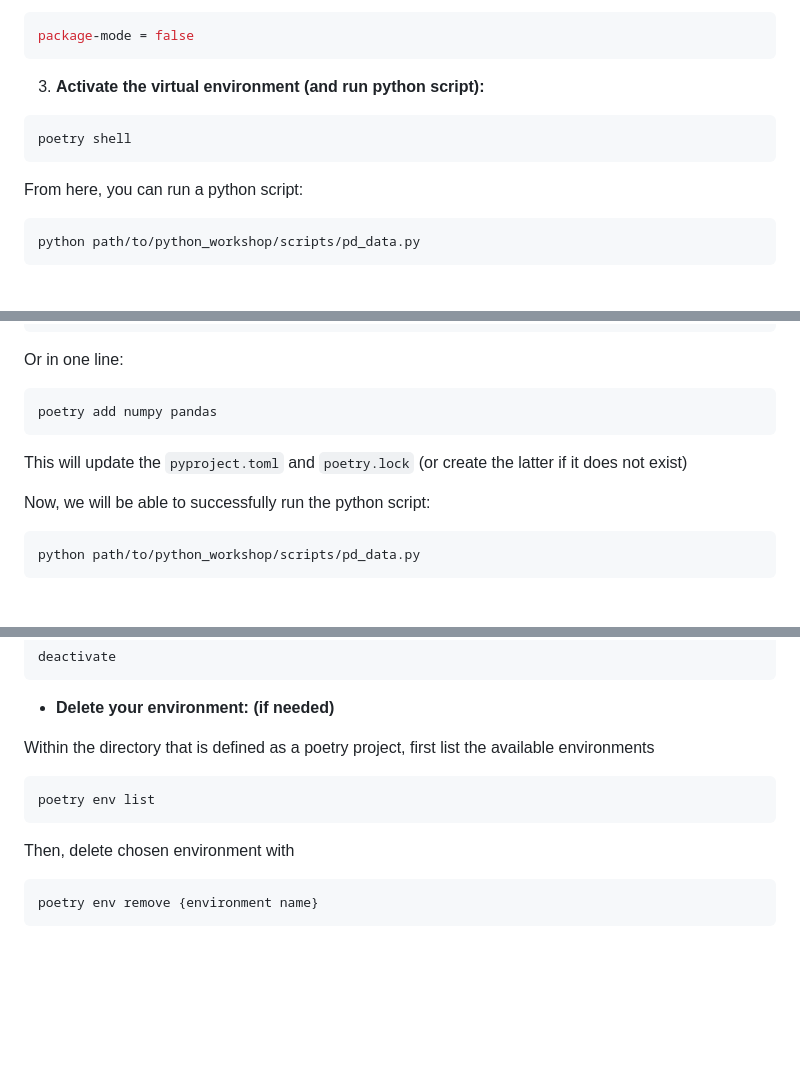
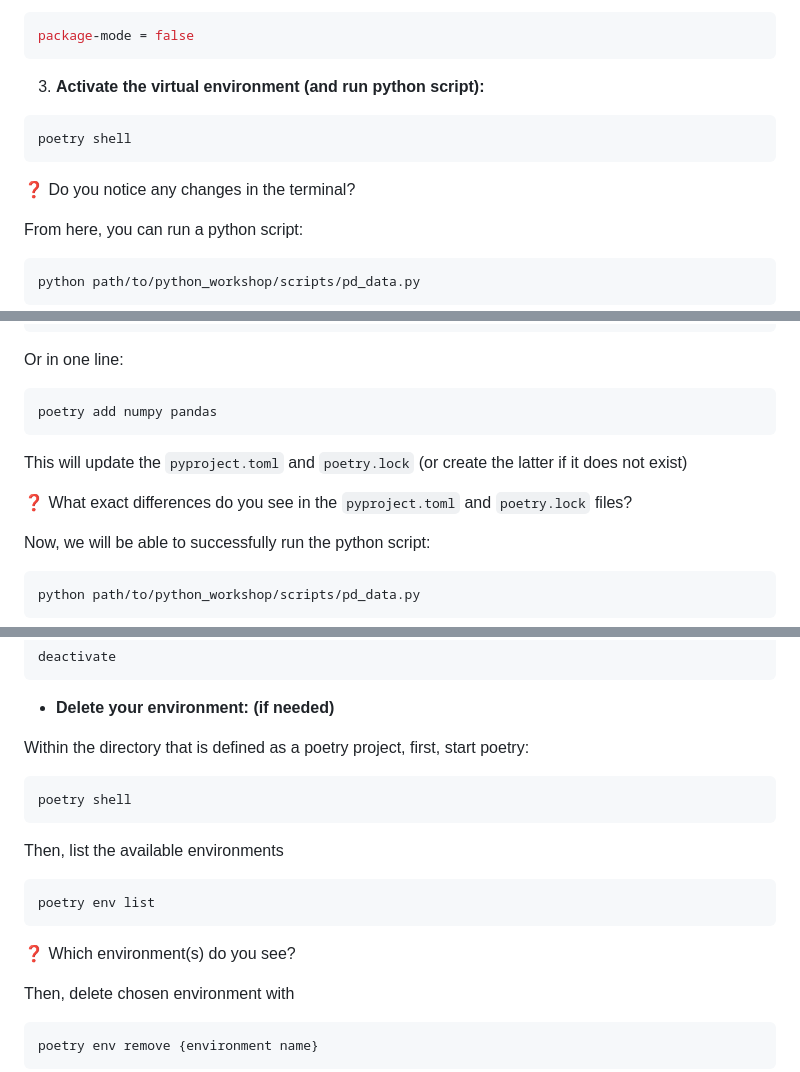
Before and after one commit to ArashAh/python_workshop, a Markdown page: README.md, 3 parts joined by grey strips. Rendered like a GitHub page; blank space fills up the shorter version.

Commit message:
some questions in the poetry section

````diff
--- a/README.md
+++ b/README.md
@@ -398,6 +398,8 @@ package-mode = false
 poetry shell
 ```
 
+❓ Do you notice any changes in the terminal?
+
 From here, you can run a python script:
 
 ```bash
@@ -437,6 +439,8 @@ poetry add numpy pandas
 
 This will update the `pyproject.toml` and `poetry.lock` (or create the latter if it does not exist)
 
+❓ What exact differences do you see in the `pyproject.toml` and `poetry.lock` files?
+
 Now, we will be able to successfully run the python script:
 
 ```bash
@@ -514,11 +520,18 @@ deactivate
 
 - **Delete your environment: (if needed)**
 
-Within the directory that is defined as a poetry project, first list the available environments
+Within the directory that is defined as a poetry project, first, start poetry:
+
+```bash
+poetry shell
+```
+
+Then, list the available environments
 
 ```bash
 poetry env list
 ```
+❓ Which environment(s) do you see?
 
 Then, delete chosen environment with
 
````
Also changed, not shown: other parts of README.md (+2 -0 lines).
